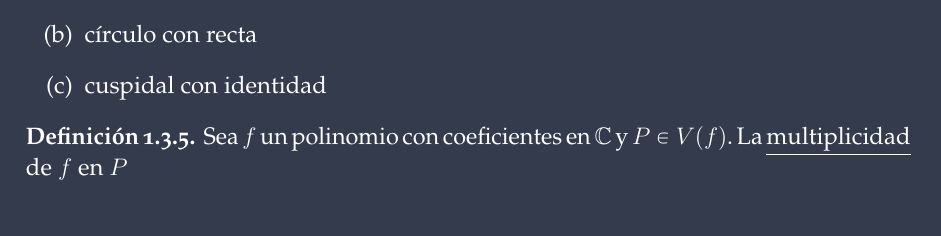
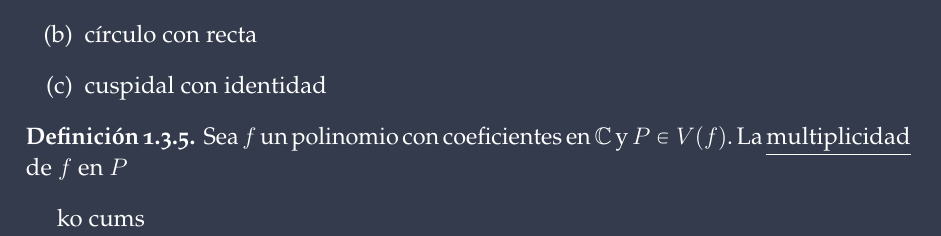
Before and after one commit to irojasr/Ellipticc, a LaTeX book (ZahlenTheorieMaster.tex): part of page 9 of 13, cut so that both start at the same text, the shorter picture padded with empty space. Compiled offline with pdfLaTeX.

Commit message:
Ahhh un update 2
con com aaaaa

```diff
--- a/ZahlenTheorieMaster.tex
+++ b/ZahlenTheorieMaster.tex
@@ -217,8 +217,7 @@ Rápidamente para poder simplificar la notación introducimos los conceptos de v
 \begin{Def}
   Sea $f$ un polinomio con coeficientes en $\bC$ y $P\in V(f)$. La \term{multiplicidad} de $f$ en $P$
 \end{Def}
-
-
+ko cums
 %%%%%%%%%%%% Contents end %%%%%%%%%%%%%%%%
 \ifx\nextra\undefined
 \printindex
```
